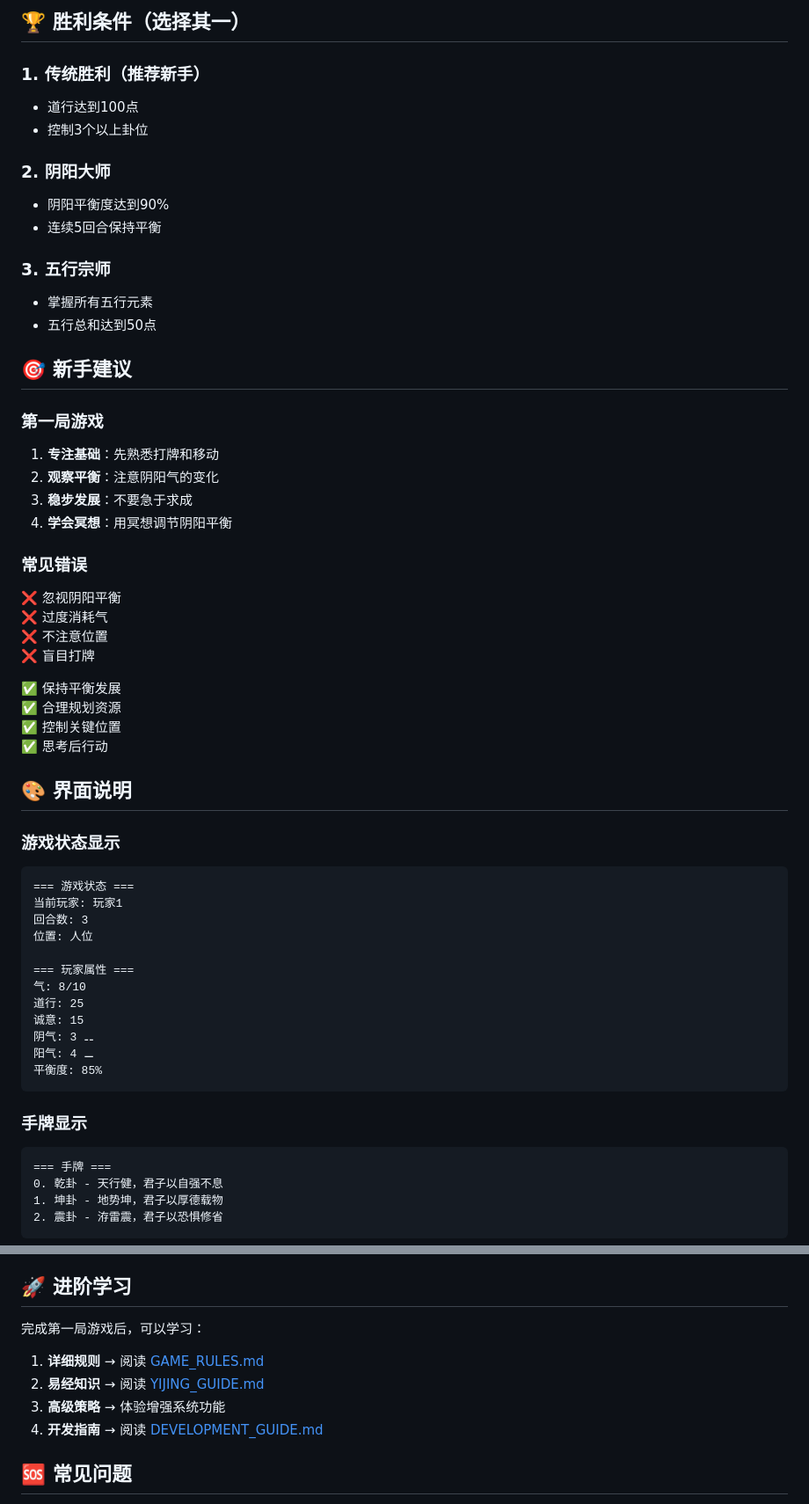
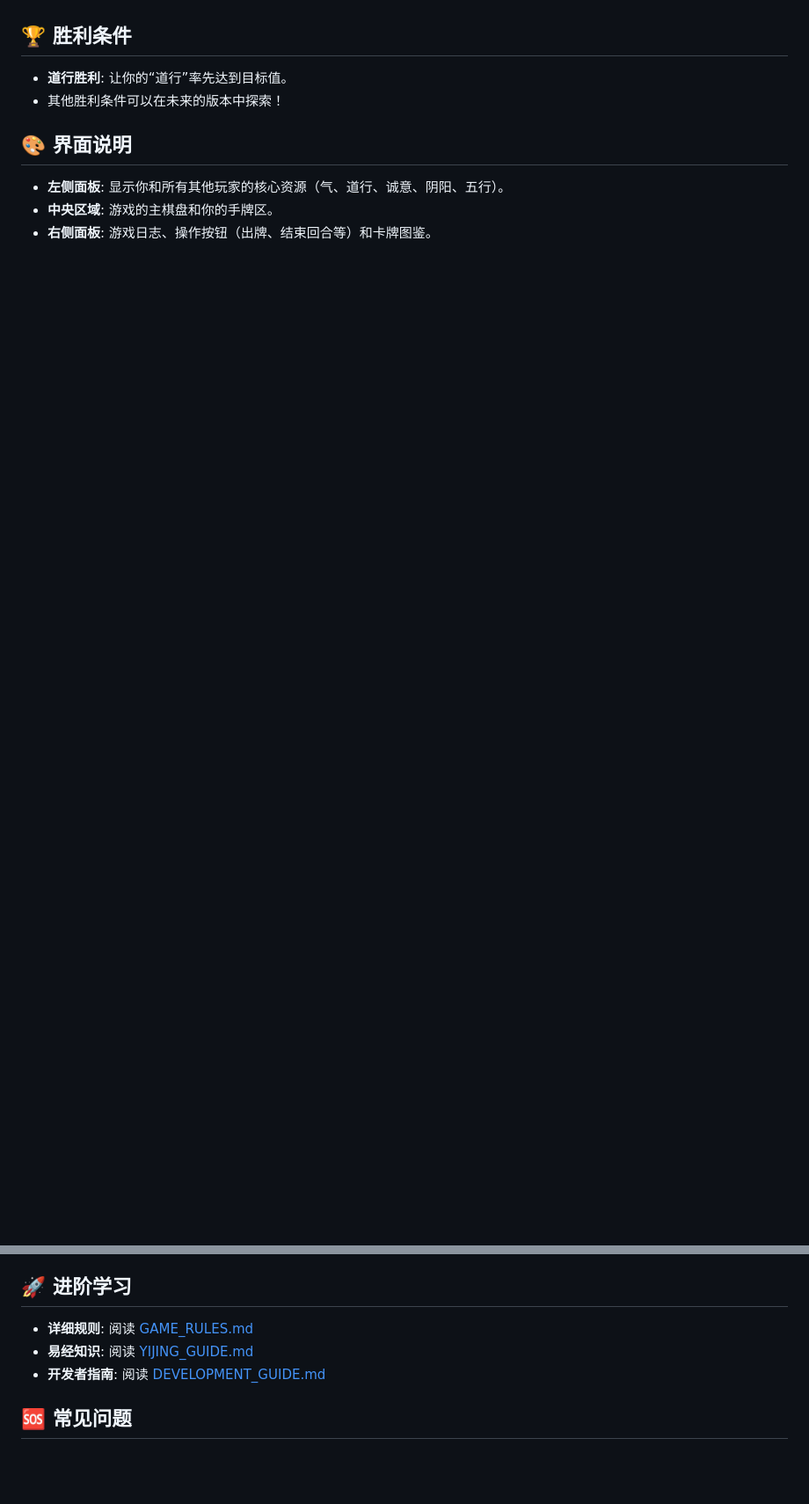
Before and after one commit to zhongsurehow/rt, a Markdown page: QUICK_START.md, 2 parts joined by grey strips. Shown at 88% size. Drawn GitHub-style; blank space fills up the shorter version.

````diff
--- a/QUICK_START.md
+++ b/QUICK_START.md
@@ -65,71 +62,17 @@ python main.py
 
-## 🏆 胜利条件（选择其一）
-
-### 1. 传统胜利（推荐新手）
-- 道行达到100点
-- 控制3个以上卦位
-
-### 2. 阴阳大师
-- 阴阳平衡度达到90%
-- 连续5回合保持平衡
-
-### 3. 五行宗师
-- 掌握所有五行元素
-- 五行总和达到50点
-
-## 🎯 新手建议
-
-### 第一局游戏
-1. **专注基础**：先熟悉打牌和移动
-2. **观察平衡**：注意阴阳气的变化
-3. **稳步发展**：不要急于求成
-4. **学会冥想**：用冥想调节阴阳平衡
-
-### 常见错误
-❌ 忽视阴阳平衡
-❌ 过度消耗气
-❌ 不注意位置
-❌ 盲目打牌
-
-✅ 保持平衡发展
-✅ 合理规划资源
-✅ 控制关键位置
-✅ 思考后行动
+## 🏆 胜利条件
+- **道行胜利**: 让你的“道行”率先达到目标值。
+- 其他胜利条件可以在未来的版本中探索！
 
 ## 🎨 界面说明
-
-### 游戏状态显示
-```
-=== 游戏状态 ===
-当前玩家: 玩家1
-回合数: 3
-位置: 人位
-
-=== 玩家属性 ===
-气: 8/10
-道行: 25
-诚意: 15
-阴气: 3 ⚋
-阳气: 4 ⚊
-平衡度: 85%
-```
-
-### 手牌显示
-```
-=== 手牌 ===
-0. 乾卦 - 天行健，君子以自强不息
-1. 坤卦 - 地势坤，君子以厚德载物
-2. 震卦 - 洊雷震，君子以恐惧修省
-```
+- **左侧面板**: 显示你和所有其他玩家的核心资源（气、道行、诚意、阴阳、五行）。
+- **中央区域**: 游戏的主棋盘和你的手牌区。
+- **右侧面板**: 游戏日志、操作按钮（出牌、结束回合等）和卡牌图鉴。
 
 ## 🚀 进阶学习
-
-完成第一局游戏后，可以学习：
-
-1. **详细规则** → 阅读 [GAME_RULES.md](GAME_RULES.md)
-2. **易经知识** → 阅读 [YIJING_GUIDE.md](YIJING_GUIDE.md)
-3. **高级策略** → 体验增强系统功能
-4. **开发指南** → 阅读 [DEVELOPMENT_GUIDE.md](DEVELOPMENT_GUIDE.md)
+- **详细规则**: 阅读 [GAME_RULES.md](GAME_RULES.md)
+- **易经知识**: 阅读 [YIJING_GUIDE.md](YIJING_GUIDE.md)
+- **开发者指南**: 阅读 [DEVELOPMENT_GUIDE.md](DEVELOPMENT_GUIDE.md)
 
 ## 🆘 常见问题
 
````
Also changed, not shown: other parts of QUICK_START.md (+38 -41 lines), 1 other file.
